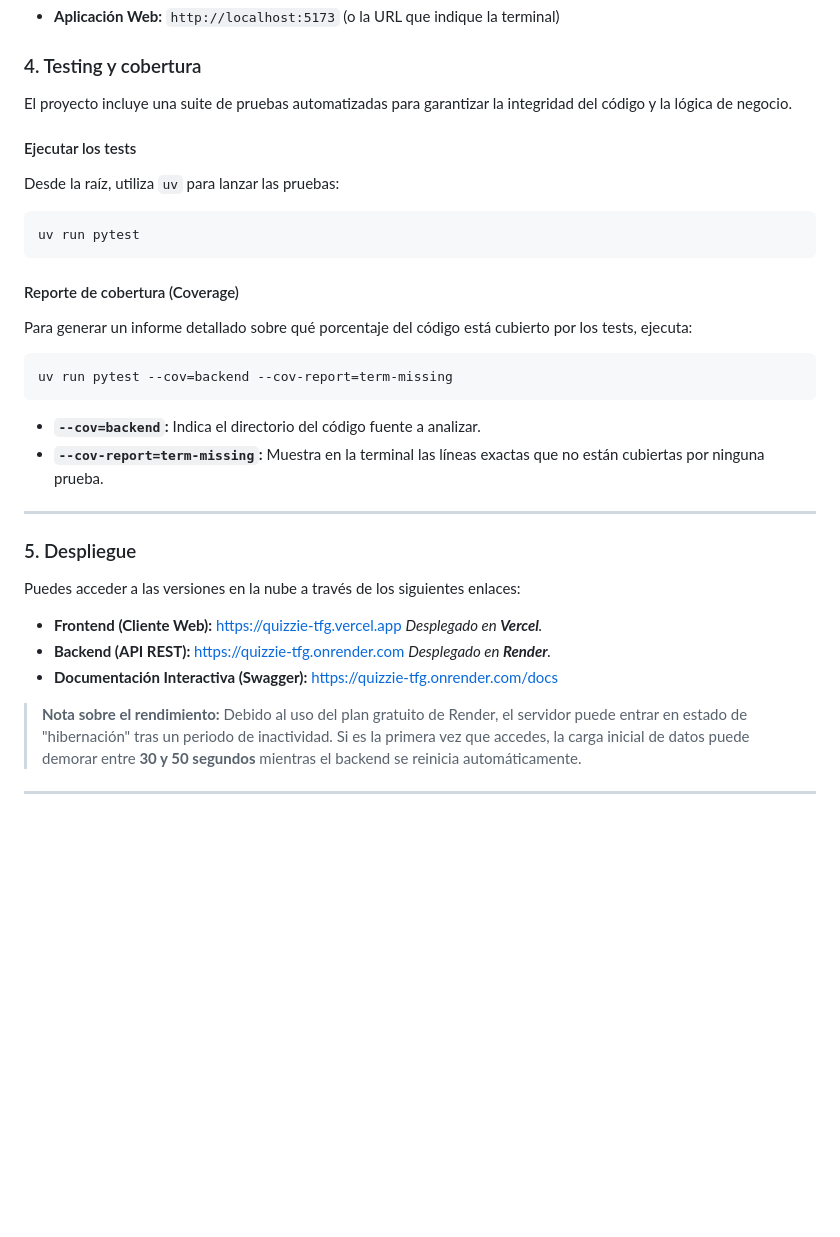
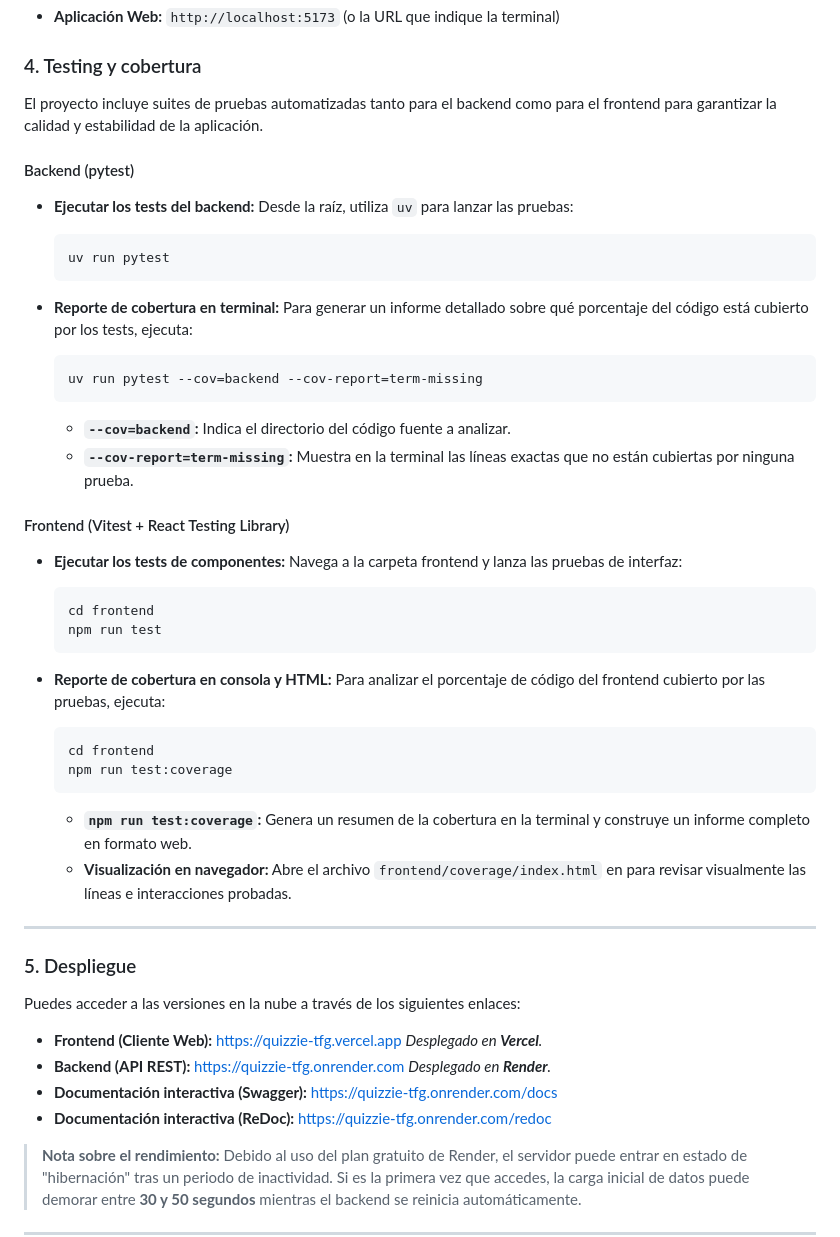
Before and after one commit to frangago71/quizzie-TFG, a Markdown page: README.md, the part around the change. Drawn GitHub-style; blank space fills up the shorter version.

Commit message:
docs: update readme with frontend tests guide
Refs #91

````diff
--- a/README.md
+++ b/README.md
@@ -89,24 +89,42 @@ npm run dev
 * **Aplicación Web:** `http://localhost:5173` (o la URL que indique la terminal)
 
 ### 4. Testing y cobertura
-El proyecto incluye una suite de pruebas automatizadas para garantizar la integridad del código y la lógica de negocio.
+El proyecto incluye suites de pruebas automatizadas tanto para el backend como para el frontend para garantizar la calidad y estabilidad de la aplicación.
 
-#### Ejecutar los tests
+#### Backend (pytest)
+* **Ejecutar los tests del backend:**
 Desde la raíz, utiliza `uv` para lanzar las pruebas:
+  ```bash
+  uv run pytest
+  ```
 
-```bash
-uv run pytest
-```
+* **Reporte de cobertura en terminal:**
+Para generar un informe detallado sobre qué porcentaje del código está cubierto por los tests, ejecuta:
+  ```bash
+  uv run pytest --cov=backend --cov-report=term-missing
+  ```
 
-#### Reporte de cobertura (Coverage)
-Para generar un informe detallado sobre qué porcentaje del código está cubierto por los tests, ejecuta:
+  * **`--cov=backend`:** Indica el directorio del código fuente a analizar.
+  * **`--cov-report=term-missing`:** Muestra en la terminal las líneas exactas que no están cubiertas por ninguna prueba.
 
-```bash
-uv run pytest --cov=backend --cov-report=term-missing
-```
+#### Frontend (Vitest + React Testing Library)
 
-* **`--cov=backend`:** Indica el directorio del código fuente a analizar.
-* **`--cov-report=term-missing`:** Muestra en la terminal las líneas exactas que no están cubiertas por ninguna prueba.
+* **Ejecutar los tests de componentes:**
+Navega a la carpeta frontend y lanza las pruebas de interfaz:
+  ```bash
+  cd frontend
+  npm run test
+  ```
+
+* **Reporte de cobertura en consola y HTML:**
+Para analizar el porcentaje de código del frontend cubierto por las pruebas, ejecuta:
+  ```bash
+  cd frontend
+  npm run test:coverage
+  ```
+
+  * **`npm run test:coverage`:** Genera un resumen de la cobertura en la terminal y construye un informe completo en formato web.
+  * **Visualización en navegador:** Abre el archivo `frontend/coverage/index.html` en para revisar visualmente las líneas e interacciones probadas.
 
 ---
 
@@ -118,8 +136,8 @@ Puedes acceder a las versiones en la nube a través de los siguientes enlaces:
     *Desplegado en **Vercel**.*
 * **Backend (API REST):** [https://quizzie-tfg.onrender.com](https://quizzie-tfg.onrender.com)
     *Desplegado en **Render**.*
-* **Documentación Interactiva (Swagger):** [https://quizzie-tfg.onrender.com/docs](https://quizzie-tfg.onrender.com/docs)
-
+* **Documentación interactiva (Swagger):** [https://quizzie-tfg.onrender.com/docs](https://quizzie-tfg.onrender.com/docs)
+* **Documentación interactiva (ReDoc):** [https://quizzie-tfg.onrender.com/redoc](https://quizzie-tfg.onrender.com/redoc)
 
 > **Nota sobre el rendimiento:** Debido al uso del plan gratuito de Render, el servidor puede entrar en estado de "hibernación" tras un periodo de inactividad. Si es la primera vez que accedes, la carga inicial de datos puede demorar entre **30 y 50 segundos** mientras el backend se reinicia automáticamente.
 
````
